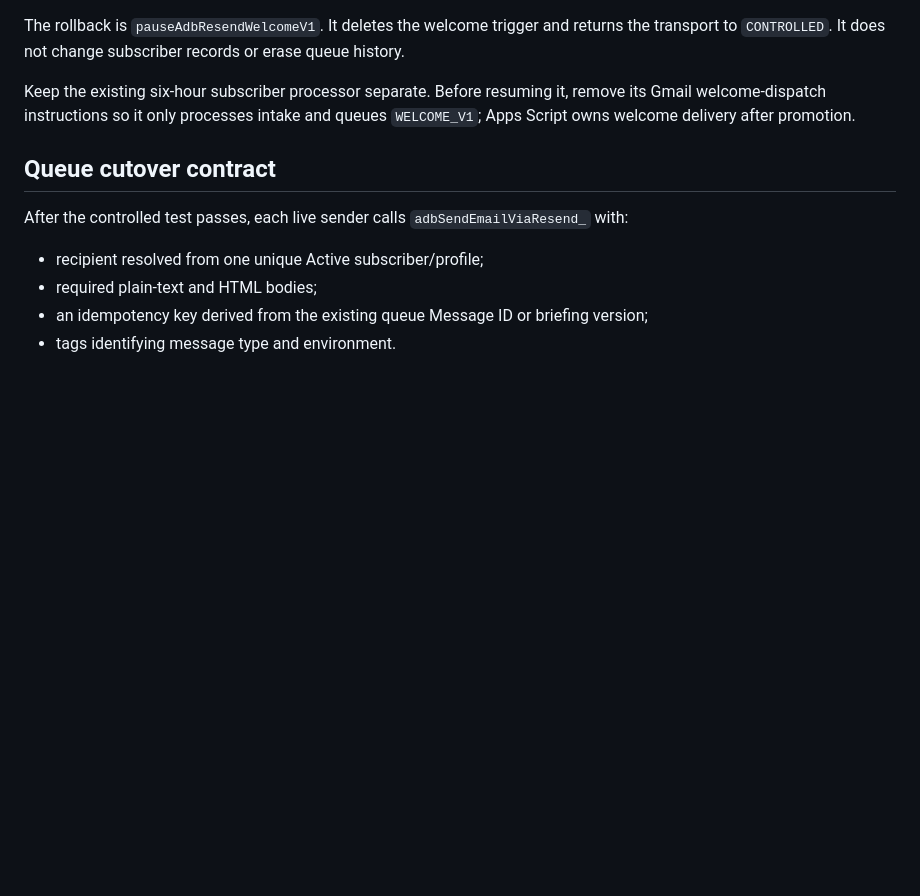
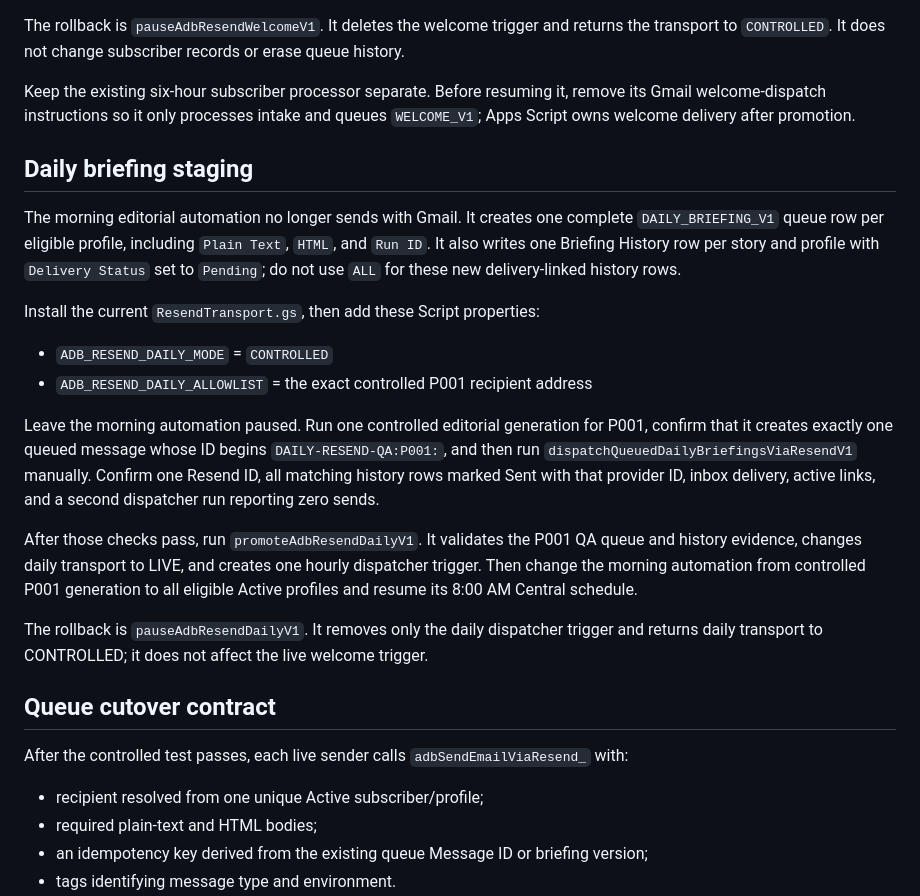
Before and after one commit to Flexiblefabric/austin-daily-briefing, a Markdown page: docs/resend-cutover.md, the part around the change. GitHub-like rendering; blank space fills up the shorter version.

Commit message:
Document controlled daily briefing cutover

```diff
--- a/docs/resend-cutover.md
+++ b/docs/resend-cutover.md
@@ -54,6 +54,36 @@ Keep the existing six-hour subscriber processor separate. Before resuming it,
 remove its Gmail welcome-dispatch instructions so it only processes intake and
 queues `WELCOME_V1`; Apps Script owns welcome delivery after promotion.
 
+## Daily briefing staging
+
+The morning editorial automation no longer sends with Gmail. It creates one
+complete `DAILY_BRIEFING_V1` queue row per eligible profile, including `Plain
+Text`, `HTML`, and `Run ID`. It also writes one Briefing History row per story
+and profile with `Delivery Status` set to `Pending`; do not use `ALL` for these
+new delivery-linked history rows.
+
+Install the current `ResendTransport.gs`, then add these Script properties:
+
+- `ADB_RESEND_DAILY_MODE` = `CONTROLLED`
+- `ADB_RESEND_DAILY_ALLOWLIST` = the exact controlled P001 recipient address
+
+Leave the morning automation paused. Run one controlled editorial generation
+for P001, confirm that it creates exactly one queued message whose ID begins
+`DAILY-RESEND-QA:P001:`, and then run
+`dispatchQueuedDailyBriefingsViaResendV1` manually. Confirm one Resend ID, all
+matching history rows marked Sent with that provider ID, inbox delivery, active
+links, and a second dispatcher run reporting zero sends.
+
+After those checks pass, run `promoteAdbResendDailyV1`. It validates the P001 QA
+queue and history evidence, changes daily transport to LIVE, and creates one
+hourly dispatcher trigger. Then change the morning automation from controlled
+P001 generation to all eligible Active profiles and resume its 8:00 AM Central
+schedule.
+
+The rollback is `pauseAdbResendDailyV1`. It removes only the daily dispatcher
+trigger and returns daily transport to CONTROLLED; it does not affect the live
+welcome trigger.
+
 ## Queue cutover contract
 
 After the controlled test passes, each live sender calls `adbSendEmailViaResend_` with:
```
